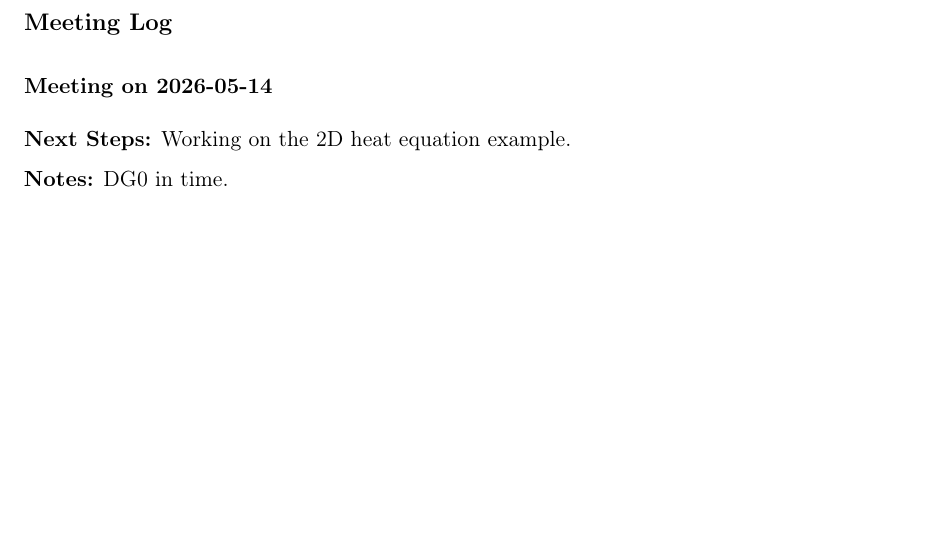
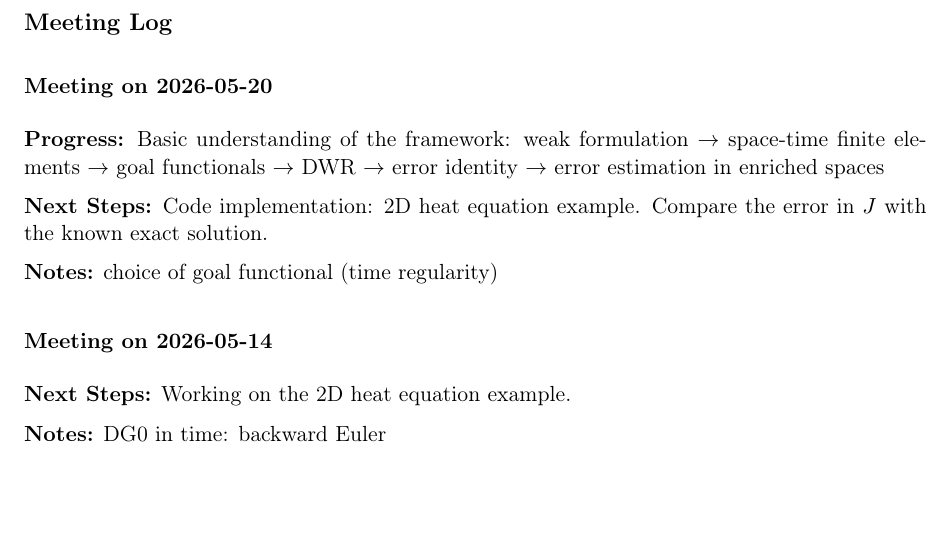
Before and after one commit to yuewu2/mmsc-dissertation, a LaTeX document (meeting-log/meeting_log.tex): part of the page, cut so that both start at the same text. Compiled offline with pdfLaTeX.

Commit message:
Update after meeting on 2026-05-20

```diff
--- a/meeting-log/meeting_log.tex
+++ b/meeting-log/meeting_log.tex
@@ -36,11 +36,22 @@
 
 \section*{Meeting Log}
 
+
+\meet
+{Meeting on 2026-05-20}
+[Basic understanding of the framework:
+weak formulation $\rightarrow$ space-time finite elements $\rightarrow$ goal functionals $\rightarrow$ DWR $\rightarrow$ error identity $\rightarrow$ error estimation in enriched spaces]
+{Code implementation: 2D heat equation example.
+Compare the error in $J$ with the known exact solution.}
+[choice of goal functional (time regularity)]
+
+
+
 \meet
 {Meeting on 2026-05-14}
 {Working on the 2D heat equation example.
 }
-[DG0 in time.]
+[DG0 in time: backward Euler]
 % [
 % \begin{itemize}
 %     \item DG0 in time.
```
Also changed, not shown: meeting-log/meeting_log.pdf.
